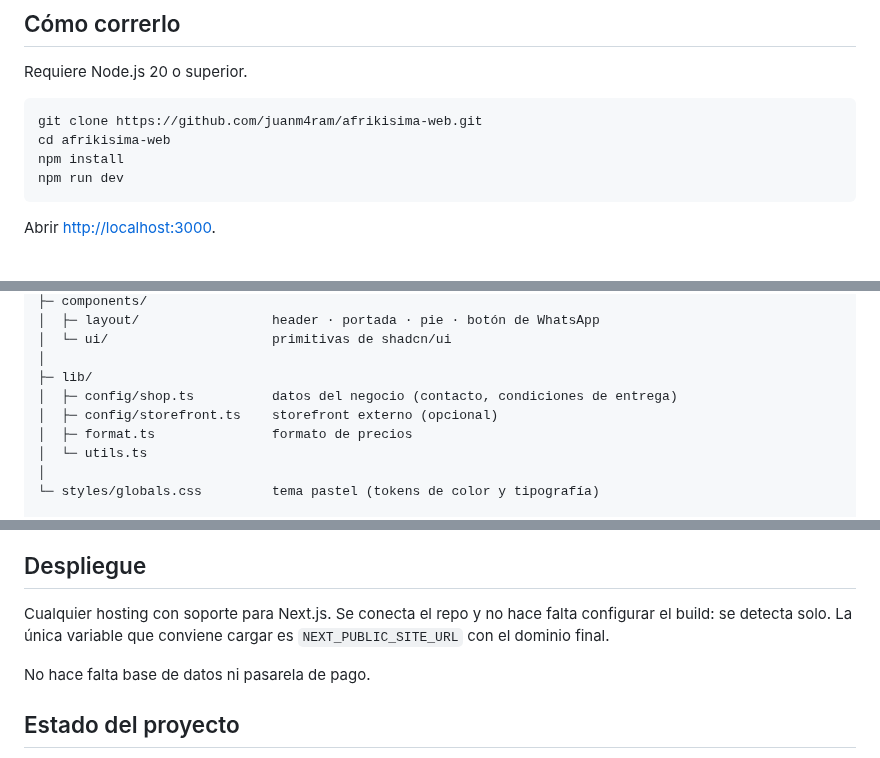
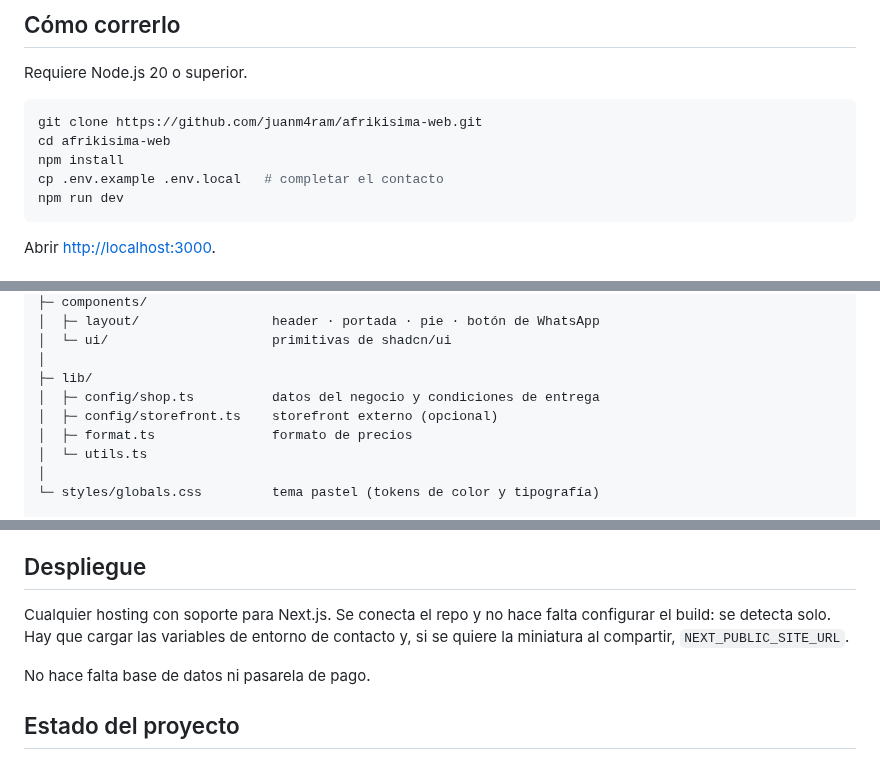
Before and after one commit to juanm4ram/afrikisima-web, a Markdown page: README.md, 3 parts joined by grey strips. Rendered like a GitHub page.

````diff
--- a/README.md
+++ b/README.md
@@ -71,6 +73,7 @@ Requiere Node.js 20 o superior.
 git clone https://github.com/juanm4ram/afrikisima-web.git
 cd afrikisima-web
 npm install
+cp .env.example .env.local   # completar el contacto
 npm run dev
 ```
 
@@ -127,7 +134,7 @@ src/
 │  └─ ui/                     primitivas de shadcn/ui
 │
 ├─ lib/
-│  ├─ config/shop.ts          datos del negocio (contacto, condiciones de entrega)
+│  ├─ config/shop.ts          datos del negocio y condiciones de entrega
 │  ├─ config/storefront.ts    storefront externo (opcional)
 │  ├─ format.ts               formato de precios
 │  └─ utils.ts
@@ -191,8 +198,8 @@ el catálogo local solo como fallback.
 ## Despliegue
 
 Cualquier hosting con soporte para Next.js. Se conecta el repo y no hace falta
-configurar el build: se detecta solo. La única variable que conviene cargar es
-`NEXT_PUBLIC_SITE_URL` con el dominio final.
+configurar el build: se detecta solo. Hay que cargar las variables de entorno de
+contacto y, si se quiere la miniatura al compartir, `NEXT_PUBLIC_SITE_URL`.
 
 No hace falta base de datos ni pasarela de pago.
 
````
Also changed, not shown: other parts of README.md (+19 -13 lines), README.en.md (added, +225 -0 lines), docs/logo.png (added), 2 other files.
